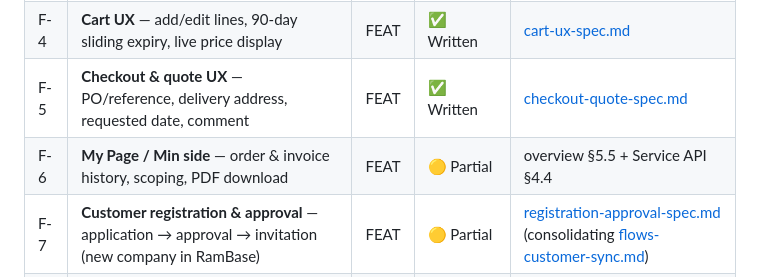
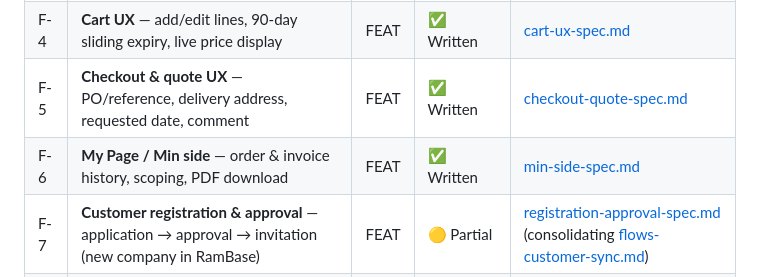
Before and after one commit to kairs/pretec-spec, a Markdown page: docs/spec-index.md, the part around the change. Rendered like a GitHub page.

```diff
--- a/docs/spec-index.md
+++ b/docs/spec-index.md
@@ -75,7 +75,7 @@ storefront/user-facing capability · **CFG** = platform configuration · **XC**
 | F-3 | **Pricing display** — ex-VAT, "price on request" degradation, NOK only | FEAT | ✅ Written | [pricing-display-spec.md](pricing-display-spec.md) |
 | F-4 | **Cart UX** — add/edit lines, 90-day sliding expiry, live price display | FEAT | ✅ Written | [cart-ux-spec.md](cart-ux-spec.md) |
 | F-5 | **Checkout & quote UX** — PO/reference, delivery address, requested date, comment | FEAT | ✅ Written | [checkout-quote-spec.md](checkout-quote-spec.md) |
-| F-6 | **My Page / Min side** — order & invoice history, scoping, PDF download | FEAT | 🟡 Partial | overview §5.5 + Service API §4.4 |
+| F-6 | **My Page / Min side** — order & invoice history, scoping, PDF download | FEAT | ✅ Written | [min-side-spec.md](min-side-spec.md) |
 | F-7 | **Customer registration & approval** — application → approval → invitation (new company in RamBase) | FEAT | 🟡 Partial | [registration-approval-spec.md](registration-approval-spec.md) (consolidating [flows-customer-sync.md](flows-customer-sync.md)) |
 | F-8 | **Content rendering** — editorial pages, category content, navigation, banners | FEAT | ⬜ To write (stub) | folds into I-5 / [content-sanity-spec.md](content-sanity-spec.md) |
 
```
Also changed, not shown: docs/min-side-spec.md (added, +126 -0 lines).
